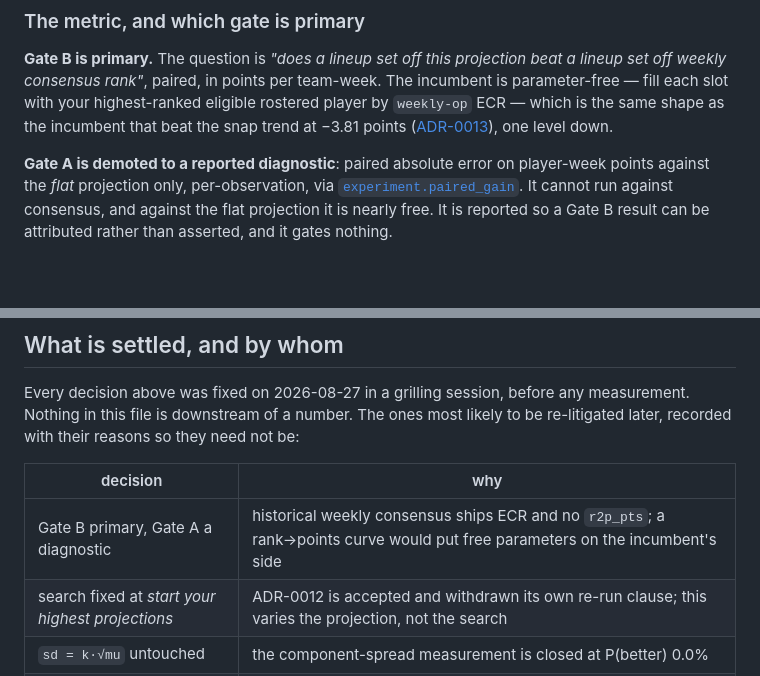
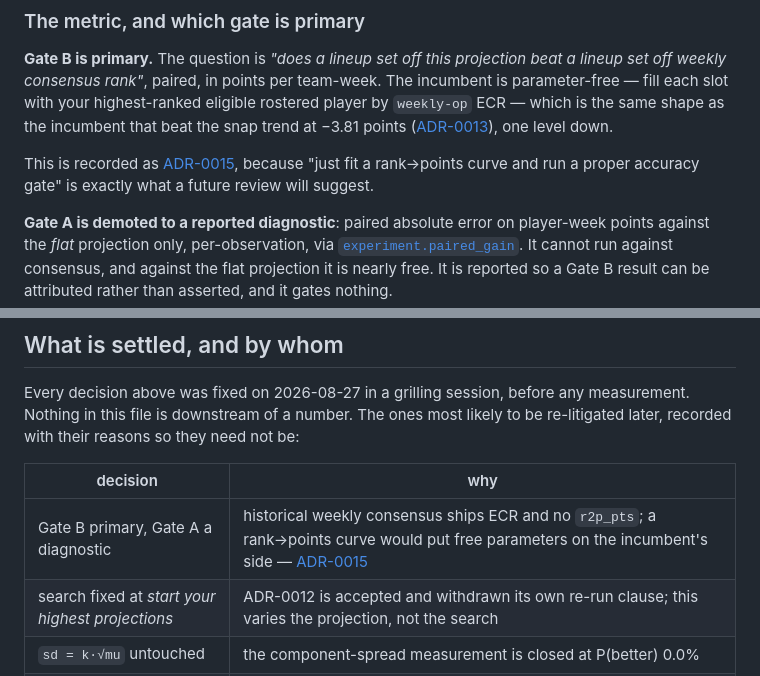
Before and after one commit to jacksonmlukas/football-hub, a Markdown page: docs/weekly-projection-plan.md, 2 parts joined by grey strips. Drawn GitHub-style; blank space fills up the shorter version.

```diff
--- a/docs/weekly-projection-plan.md
+++ b/docs/weekly-projection-plan.md
@@ -148,6 +148,10 @@ set off weekly consensus rank"*, paired, in points per team-week. The incumbent
 parameter-free — fill each slot with your highest-ranked eligible rostered player by
 `weekly-op` ECR — which is the same shape as the incumbent that beat the snap trend at −3.81
 points ([ADR-0013](adr/0013-the-snap-trend-is-shown-and-never-ranked-on.md)), one level down.
+
+This is recorded as
+[ADR-0015](adr/0015-the-weekly-gate-is-a-decision-not-an-accuracy-test.md), because "just fit a
+rank→points curve and run a proper accuracy gate" is exactly what a future review will suggest.
 
 **Gate A is demoted to a reported diagnostic**: paired absolute error on player-week points
 against the *flat* projection only, per-observation, via
@@ -464,7 +468,7 @@ recorded with their reasons so they need not be:
 
 | decision | why |
 |---|---|
-| Gate B primary, Gate A a diagnostic | historical weekly consensus ships ECR and no `r2p_pts`; a rank→points curve would put free parameters on the incumbent's side |
+| Gate B primary, Gate A a diagnostic | historical weekly consensus ships ECR and no `r2p_pts`; a rank→points curve would put free parameters on the incumbent's side — [ADR-0015](adr/0015-the-weekly-gate-is-a-decision-not-an-accuracy-test.md) |
 | search fixed at *start your highest projections* | ADR-0012 is accepted and withdrawn its own re-run clause; this varies the projection, not the search |
 | `sd = k·√mu` untouched | the component-spread measurement is closed at P(better) 0.0% |
 | multiplier form, `f ≡ 1` is the null | the model cannot be much worse than the projection it adjusts |
```
Also changed, not shown: docs/adr/0015-the-weekly-gate-is-a-decision-not-an-accuracy-test.md (added, +85 -0 lines).
